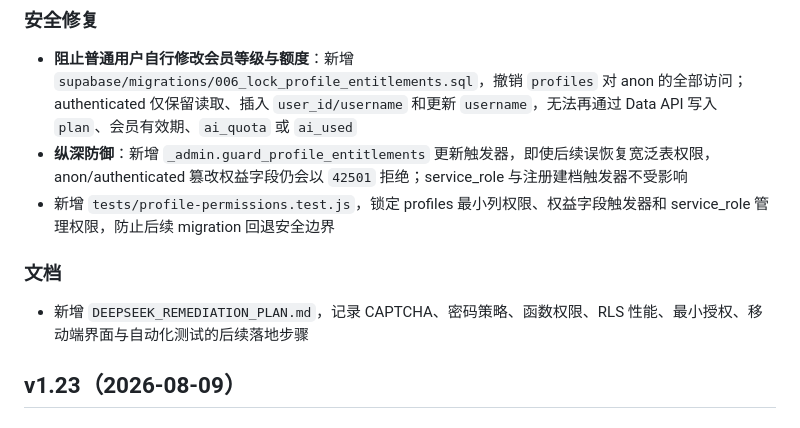
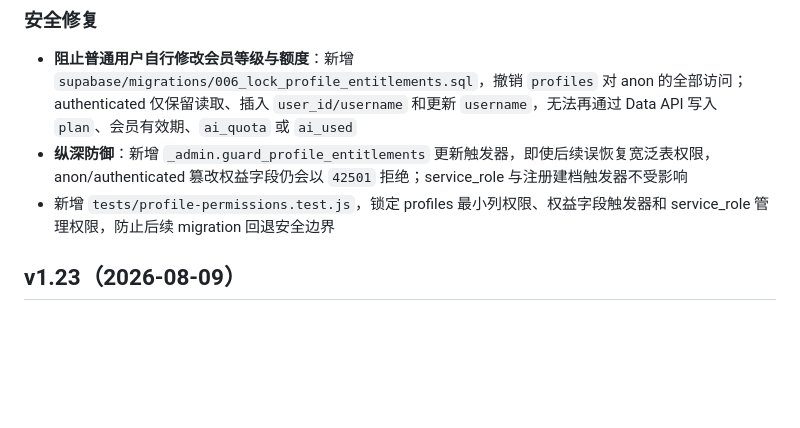
Before and after one commit to yzgwowcn/weather-app, a Markdown page: CHANGELOG.md, the part around the change. Rendered like a GitHub page; blank space fills up the shorter version.

Commit message:
chore: keep remediation plan outside repo

```diff
--- a/CHANGELOG.md
+++ b/CHANGELOG.md
@@ -6,9 +6,6 @@
 - **阻止普通用户自行修改会员等级与额度**：新增 `supabase/migrations/006_lock_profile_entitlements.sql`，撤销 `profiles` 对 anon 的全部访问；authenticated 仅保留读取、插入 `user_id/username` 和更新 `username`，无法再通过 Data API 写入 `plan`、会员有效期、`ai_quota` 或 `ai_used`
 - **纵深防御**：新增 `_admin.guard_profile_entitlements` 更新触发器，即使后续误恢复宽泛表权限，anon/authenticated 篡改权益字段仍会以 `42501` 拒绝；service_role 与注册建档触发器不受影响
 - 新增 `tests/profile-permissions.test.js`，锁定 profiles 最小列权限、权益字段触发器和 service_role 管理权限，防止后续 migration 回退安全边界
-
-### 文档
-- 新增 `DEEPSEEK_REMEDIATION_PLAN.md`，记录 CAPTCHA、密码策略、函数权限、RLS 性能、最小授权、移动端界面与自动化测试的后续落地步骤
 
 ## v1.23（2026-08-09）
 
```
Also changed, not shown: DEEPSEEK_REMEDIATION_PLAN.md (deleted, +0 -165 lines).
